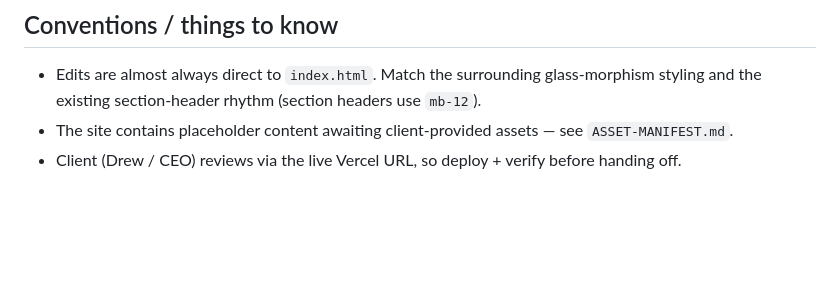
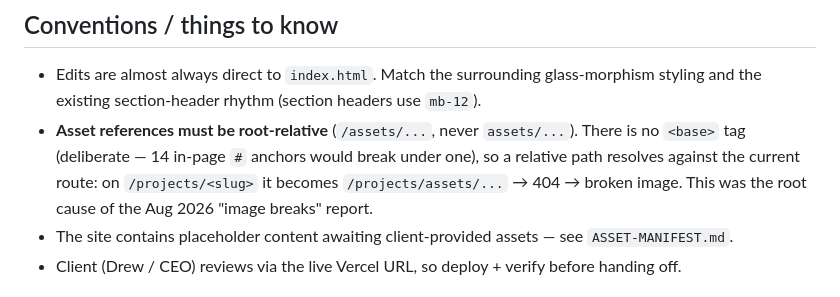
Before and after one commit to qtmbg/selvaggi-built, a Markdown page: CLAUDE.md, the part around the change. Drawn GitHub-style; blank space fills up the shorter version.

Commit message:
Document root-relative asset path convention in CLAUDE.md
Co-Authored-By: Claude Opus 5 <noreply@anthropic.com>

```diff
--- a/CLAUDE.md
+++ b/CLAUDE.md
@@ -67,6 +67,10 @@ Never commit `.env`. Never ship keys to the client.
 ## Conventions / things to know
 - Edits are almost always direct to `index.html`. Match the surrounding glass-morphism styling
   and the existing section-header rhythm (section headers use `mb-12`).
+- **Asset references must be root-relative** (`/assets/...`, never `assets/...`). There is no
+  `<base>` tag (deliberate — 14 in-page `#` anchors would break under one), so a relative path
+  resolves against the current route: on `/projects/<slug>` it becomes `/projects/assets/...`
+  → 404 → broken image. This was the root cause of the Aug 2026 "image breaks" report.
 - The site contains placeholder content awaiting client-provided assets — see `ASSET-MANIFEST.md`.
 - Client (Drew / CEO) reviews via the live Vercel URL, so deploy + verify before handing off.
 
```
